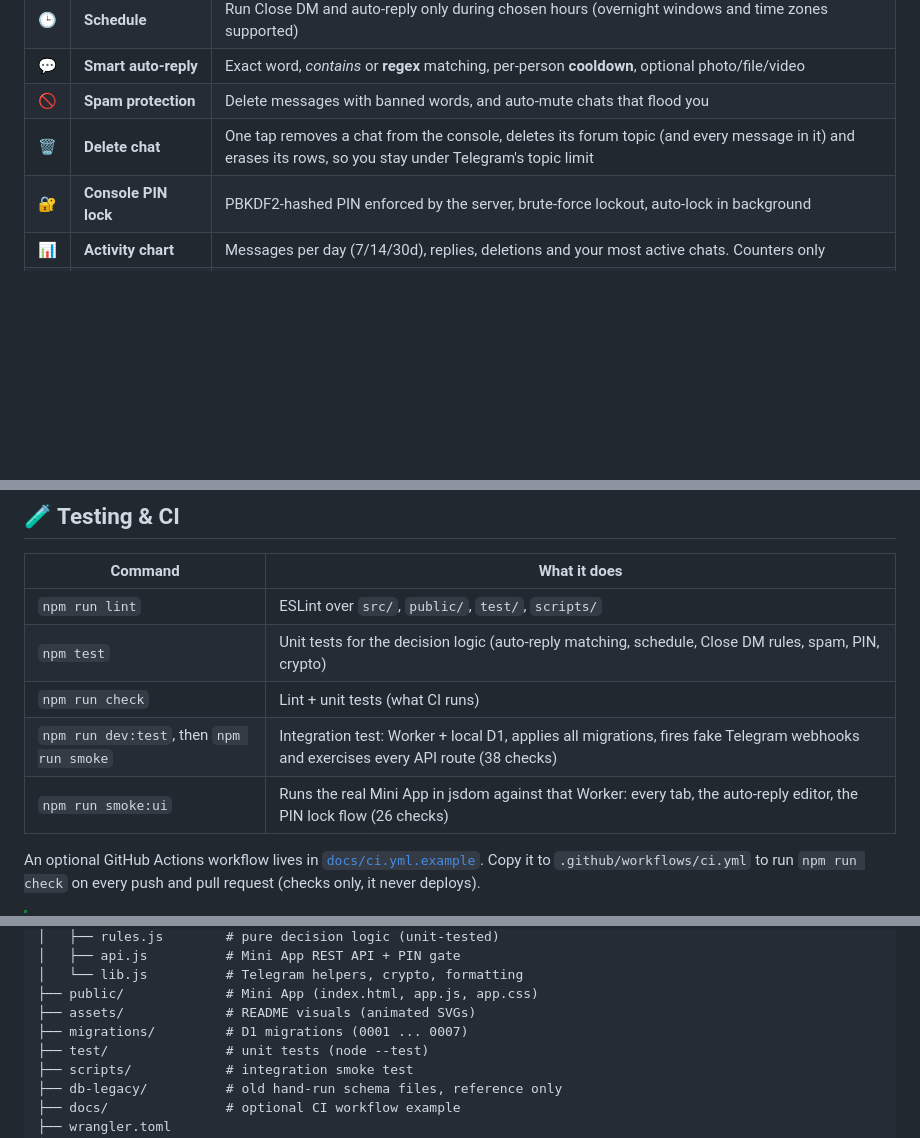
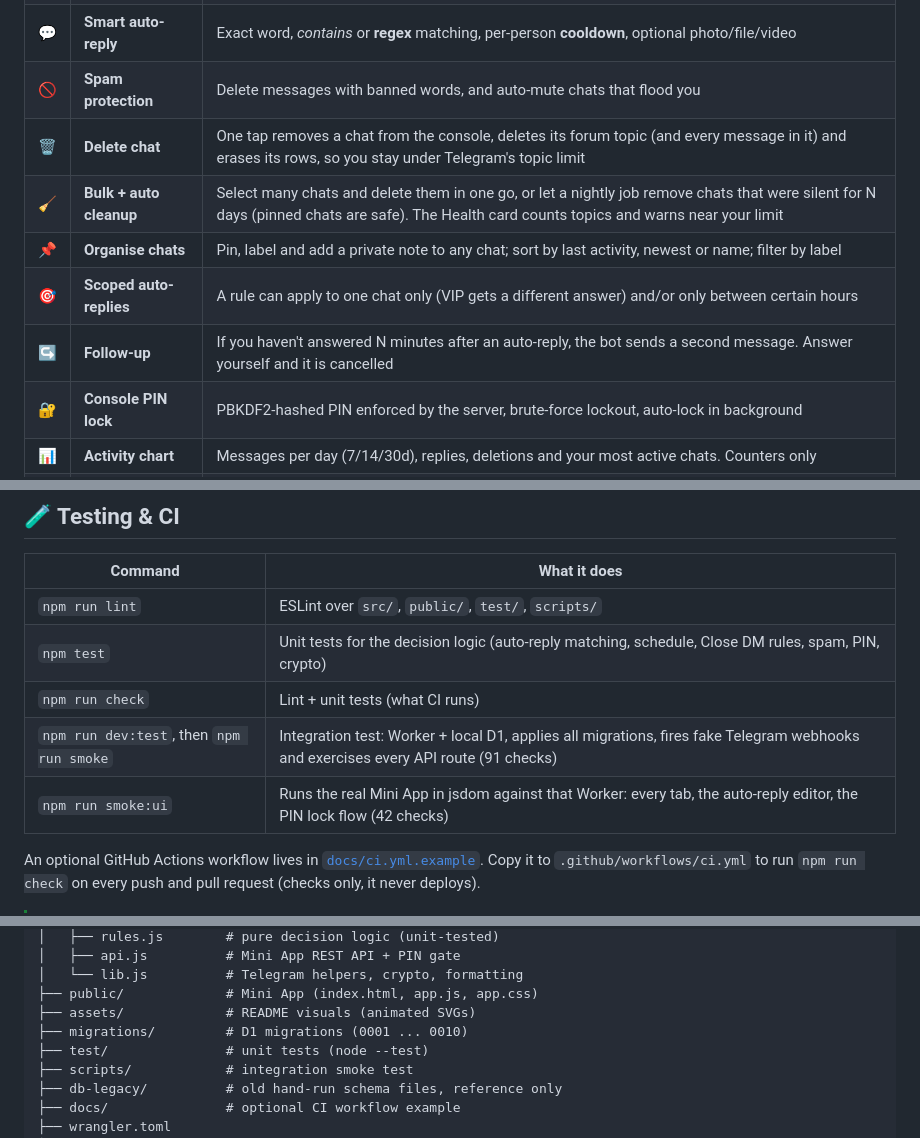
Before and after one commit to imhamiddev/Telegram-account-manager, a Markdown page: README.md, 3 parts joined by grey strips. GitHub-like rendering; folded sections open; blank space fills up the shorter version.

```diff
--- a/README.md
+++ b/README.md
@@ -46,6 +46,10 @@ It runs entirely on **Cloudflare Workers + D1**. It is serverless, has no server
 | 💬 | **Smart auto-reply** | Exact word, *contains* or **regex** matching, per-person **cooldown**, optional photo/file/video |
 | 🚫 | **Spam protection** | Delete messages with banned words, and auto-mute chats that flood you |
 | 🗑 | **Delete chat** | One tap removes a chat from the console, deletes its forum topic (and every message in it) and erases its rows, so you stay under Telegram's topic limit |
+| 🧹 | **Bulk + auto cleanup** | Select many chats and delete them in one go, or let a nightly job remove chats that were silent for N days (pinned chats are safe). The Health card counts topics and warns near your limit |
+| 📌 | **Organise chats** | Pin, label and add a private note to any chat; sort by last activity, newest or name; filter by label |
+| 🎯 | **Scoped auto-replies** | A rule can apply to one chat only (VIP gets a different answer) and/or only between certain hours |
+| ↪️ | **Follow-up** | If you haven't answered N minutes after an auto-reply, the bot sends a second message. Answer yourself and it is cancelled |
 | 🔐 | **Console PIN lock** | PBKDF2-hashed PIN enforced by the server, brute-force lockout, auto-lock in background |
 | 📊 | **Activity chart** | Messages per day (7/14/30d), replies, deletions and your most active chats. Counters only |
 | 🩺 | **System health** | DB latency, webhook status, connection, last errors and the deployed version |
@@ -335,8 +339,8 @@ To change the schema, add `migrations/0003_something.sql` and run `npm run db:mi
 | `npm run lint` | ESLint over `src/`, `public/`, `test/`, `scripts/` |
 | `npm test` | Unit tests for the decision logic (auto-reply matching, schedule, Close DM rules, spam, PIN, crypto) |
 | `npm run check` | Lint + unit tests (what CI runs) |
-| `npm run dev:test`, then `npm run smoke` | Integration test: Worker + local D1, applies all migrations, fires fake Telegram webhooks and exercises every API route (38 checks) |
-| `npm run smoke:ui` | Runs the real Mini App in jsdom against that Worker: every tab, the auto-reply editor, the PIN lock flow (26 checks) |
+| `npm run dev:test`, then `npm run smoke` | Integration test: Worker + local D1, applies all migrations, fires fake Telegram webhooks and exercises every API route (91 checks) |
+| `npm run smoke:ui` | Runs the real Mini App in jsdom against that Worker: every tab, the auto-reply editor, the PIN lock flow (42 checks) |
 
 An optional GitHub Actions workflow lives in [`docs/ci.yml.example`](docs/ci.yml.example). Copy it to `.github/workflows/ci.yml` to run `npm run check` on every push and pull request (checks only, it never deploys).
 
@@ -366,7 +370,7 @@ An optional GitHub Actions workflow lives in [`docs/ci.yml.example`](docs/ci.yml
 │   └── lib.js          # Telegram helpers, crypto, formatting
 ├── public/             # Mini App (index.html, app.js, app.css)
 ├── assets/             # README visuals (animated SVGs)
-├── migrations/         # D1 migrations (0001 ... 0007)
+├── migrations/         # D1 migrations (0001 ... 0010)
 ├── test/               # unit tests (node --test)
 ├── scripts/            # integration smoke test
 ├── db-legacy/          # old hand-run schema files, reference only
```
Also changed, not shown: README.fa.md (+7 -3 lines).
